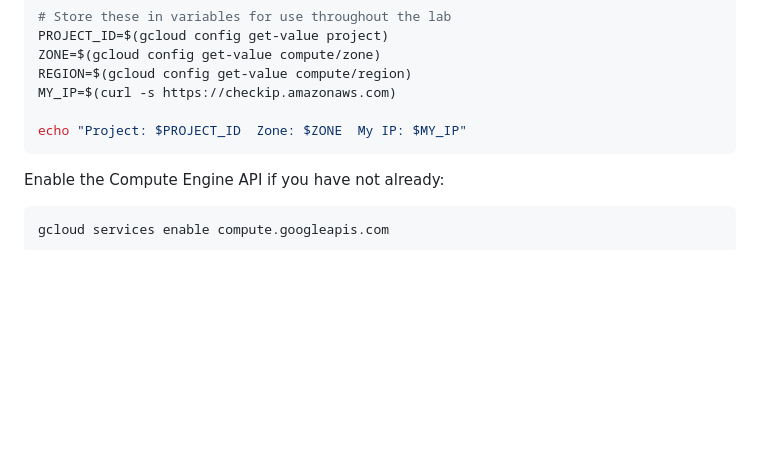
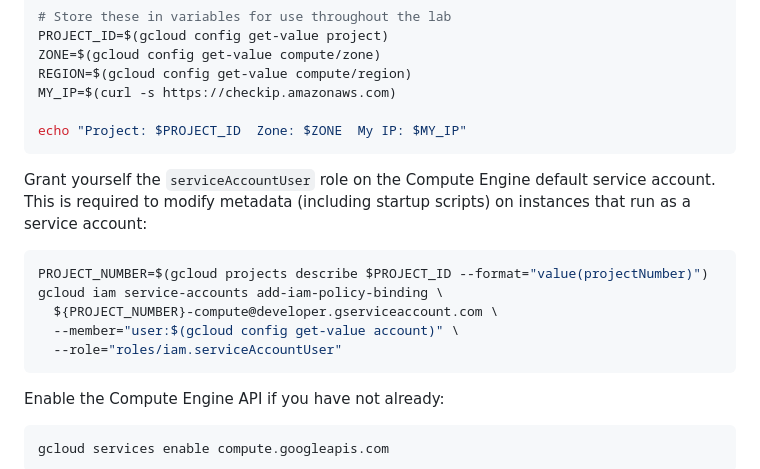
Before and after one commit to saltpy-cs/gcp-ace-labs, a Markdown page: lab-02-compute-engine/README.md, the part around the change. Rendered like a GitHub page; blank space fills up the shorter version.

Commit message:
Add serviceAccountUser IAM binding to lab-02 setup
Required to modify instance metadata (startup scripts) on instances
that use the default Compute Engine service account.

````diff
--- a/lab-02-compute-engine/README.md
+++ b/lab-02-compute-engine/README.md
@@ -207,6 +207,16 @@ REGION=$(gcloud config get-value compute/region)
 MY_IP=$(curl -s https://checkip.amazonaws.com)
 
 echo "Project: $PROJECT_ID  Zone: $ZONE  My IP: $MY_IP"
+```
+
+Grant yourself the `serviceAccountUser` role on the Compute Engine default service account. This is required to modify metadata (including startup scripts) on instances that run as a service account:
+
+```bash
+PROJECT_NUMBER=$(gcloud projects describe $PROJECT_ID --format="value(projectNumber)")
+gcloud iam service-accounts add-iam-policy-binding \
+  ${PROJECT_NUMBER}-compute@developer.gserviceaccount.com \
+  --member="user:$(gcloud config get-value account)" \
+  --role="roles/iam.serviceAccountUser"
 ```
 
 Enable the Compute Engine API if you have not already:
````
